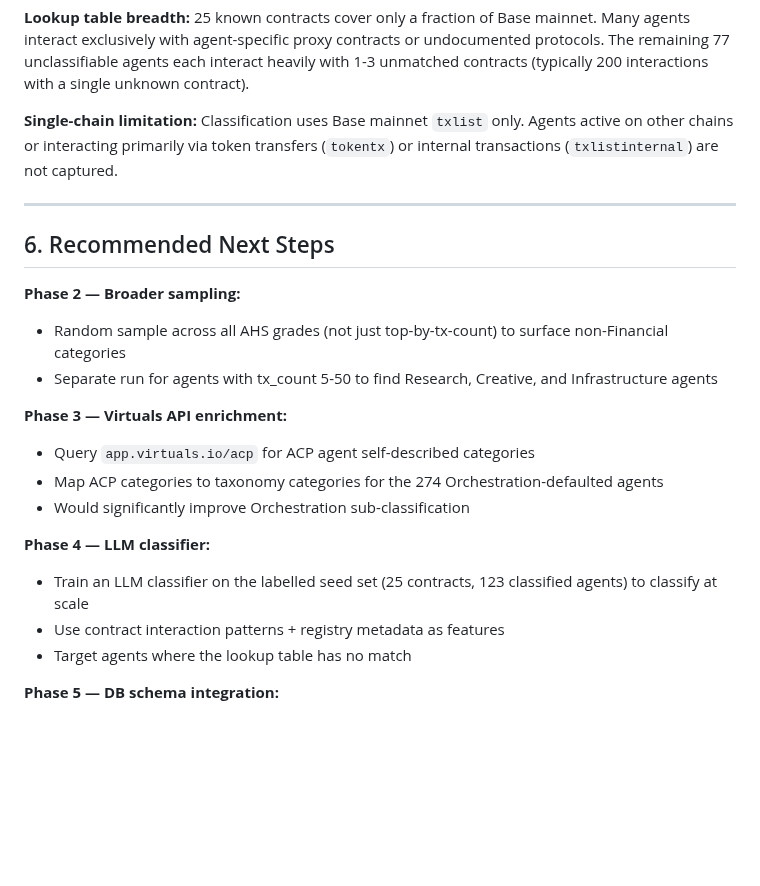
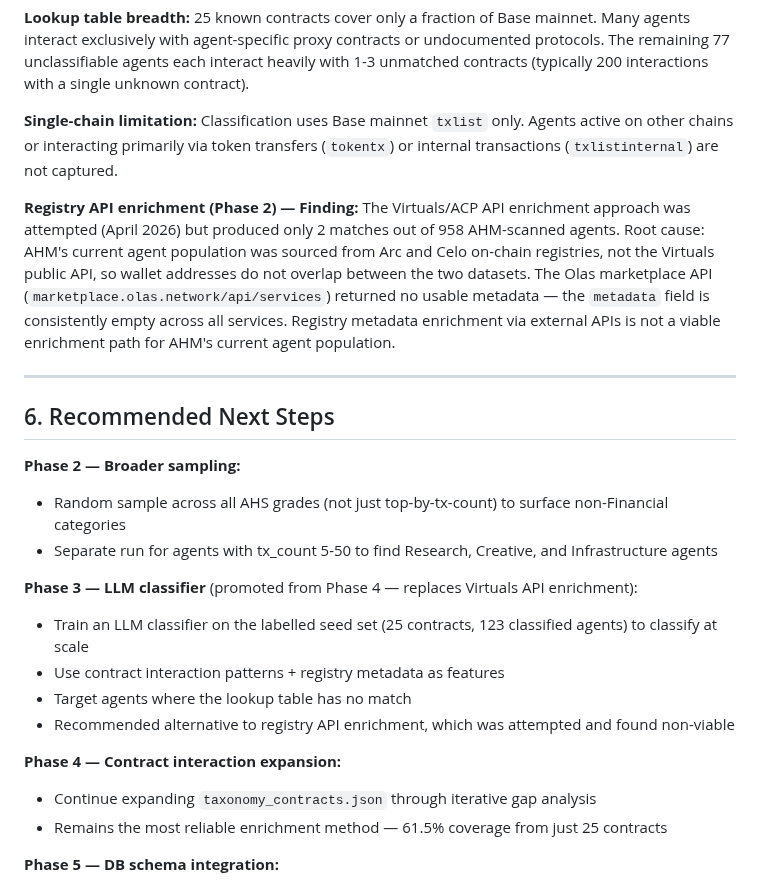
Before and after one commit to moonshot-cyber/agent-health-monitor, a Markdown page: docs/taxonomy-poc-summary.md, the part around the change. GitHub-like rendering; blank space fills up the shorter version.

```diff
--- a/docs/taxonomy-poc-summary.md
+++ b/docs/taxonomy-poc-summary.md
@@ -92,6 +92,8 @@ Four of ten taxonomy categories have on-chain representation in the top-200 samp
 
 **Single-chain limitation:** Classification uses Base mainnet `txlist` only. Agents active on other chains or interacting primarily via token transfers (`tokentx`) or internal transactions (`txlistinternal`) are not captured.
 
+**Registry API enrichment (Phase 2) — Finding:** The Virtuals/ACP API enrichment approach was attempted (April 2026) but produced only 2 matches out of 958 AHM-scanned agents. Root cause: AHM's current agent population was sourced from Arc and Celo on-chain registries, not the Virtuals public API, so wallet addresses do not overlap between the two datasets. The Olas marketplace API (`marketplace.olas.network/api/services`) returned no usable metadata — the `metadata` field is consistently empty across all services. Registry metadata enrichment via external APIs is not a viable enrichment path for AHM's current agent population.
+
 ---
 
 ## 6. Recommended Next Steps
@@ -100,15 +102,15 @@ Four of ten taxonomy categories have on-chain representation in the top-200 samp
 - Random sample across all AHS grades (not just top-by-tx-count) to surface non-Financial categories
 - Separate run for agents with tx_count 5-50 to find Research, Creative, and Infrastructure agents
 
-**Phase 3 — Virtuals API enrichment:**
-- Query `app.virtuals.io/acp` for ACP agent self-described categories
-- Map ACP categories to taxonomy categories for the 274 Orchestration-defaulted agents
-- Would significantly improve Orchestration sub-classification
-
-**Phase 4 — LLM classifier:**
+**Phase 3 — LLM classifier** (promoted from Phase 4 — replaces Virtuals API enrichment):
 - Train an LLM classifier on the labelled seed set (25 contracts, 123 classified agents) to classify at scale
 - Use contract interaction patterns + registry metadata as features
 - Target agents where the lookup table has no match
+- Recommended alternative to registry API enrichment, which was attempted and found non-viable
+
+**Phase 4 — Contract interaction expansion:**
+- Continue expanding `taxonomy_contracts.json` through iterative gap analysis
+- Remains the most reliable enrichment method — 61.5% coverage from just 25 contracts
 
 **Phase 5 — DB schema integration:**
 - Store taxonomy classifications in the `scans` table for intelligence dashboard integration
```
Also changed, not shown: ahm_backlog.md (+26 -0 lines).
